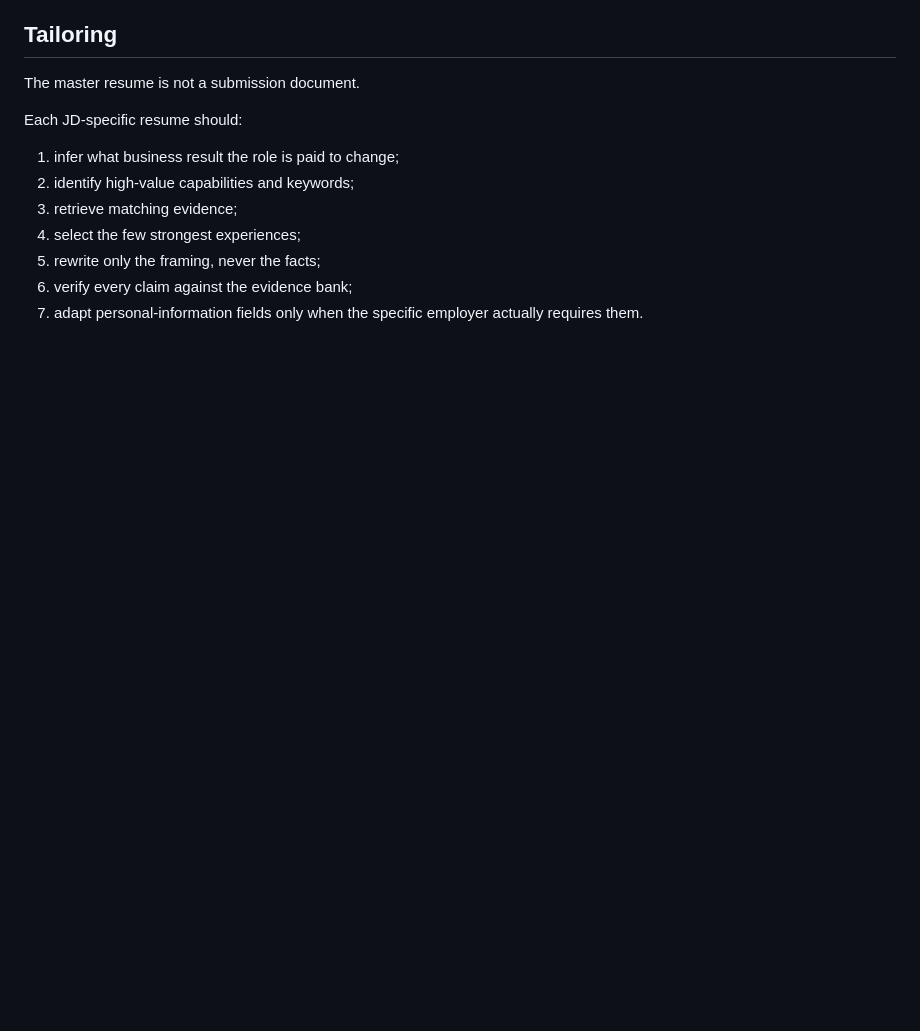
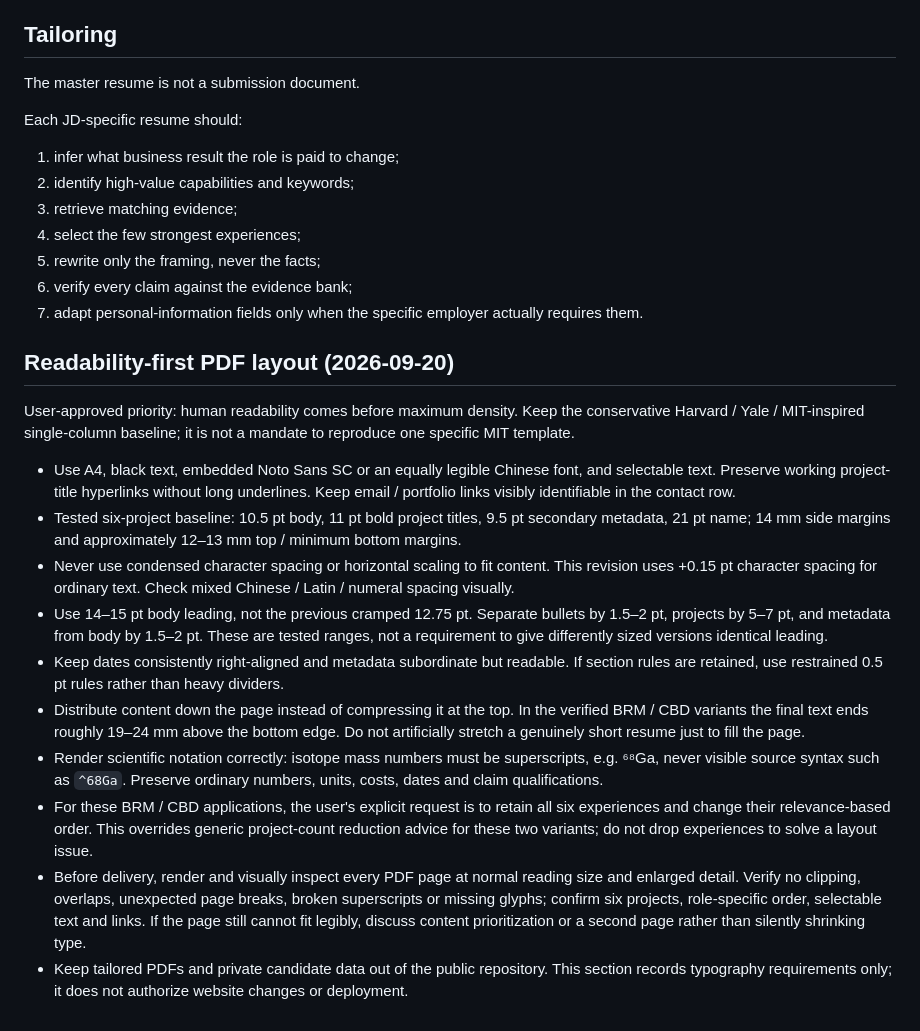
Before and after one commit to Zhangsfish/pre_training, a Markdown page: resume/STYLE.md, the part around the change. Drawn GitHub-style; blank space fills up the shorter version.

Commit message:
docs(resume): require readable spacing and visual PDF verification

```diff
--- a/resume/STYLE.md
+++ b/resume/STYLE.md
@@ -142,3 +142,18 @@ Each JD-specific resume should:
 5. rewrite only the framing, never the facts;
 6. verify every claim against the evidence bank;
 7. adapt personal-information fields only when the specific employer actually requires them.
+
+## Readability-first PDF layout (2026-09-20)
+
+User-approved priority: human readability comes before maximum density. Keep the conservative Harvard / Yale / MIT-inspired single-column baseline; it is not a mandate to reproduce one specific MIT template.
+
+- Use A4, black text, embedded Noto Sans SC or an equally legible Chinese font, and selectable text. Preserve working project-title hyperlinks without long underlines. Keep email / portfolio links visibly identifiable in the contact row.
+- Tested six-project baseline: 10.5 pt body, 11 pt bold project titles, 9.5 pt secondary metadata, 21 pt name; 14 mm side margins and approximately 12–13 mm top / minimum bottom margins.
+- Never use condensed character spacing or horizontal scaling to fit content. This revision uses +0.15 pt character spacing for ordinary text. Check mixed Chinese / Latin / numeral spacing visually.
+- Use 14–15 pt body leading, not the previous cramped 12.75 pt. Separate bullets by 1.5–2 pt, projects by 5–7 pt, and metadata from body by 1.5–2 pt. These are tested ranges, not a requirement to give differently sized versions identical leading.
+- Keep dates consistently right-aligned and metadata subordinate but readable. If section rules are retained, use restrained 0.5 pt rules rather than heavy dividers.
+- Distribute content down the page instead of compressing it at the top. In the verified BRM / CBD variants the final text ends roughly 19–24 mm above the bottom edge. Do not artificially stretch a genuinely short resume just to fill the page.
+- Render scientific notation correctly: isotope mass numbers must be superscripts, e.g. ⁶⁸Ga, never visible source syntax such as `^68Ga`. Preserve ordinary numbers, units, costs, dates and claim qualifications.
+- For these BRM / CBD applications, the user's explicit request is to retain all six experiences and change their relevance-based order. This overrides generic project-count reduction advice for these two variants; do not drop experiences to solve a layout issue.
+- Before delivery, render and visually inspect every PDF page at normal reading size and enlarged detail. Verify no clipping, overlaps, unexpected page breaks, broken superscripts or missing glyphs; confirm six projects, role-specific order, selectable text and links. If the page still cannot fit legibly, discuss content prioritization or a second page rather than silently shrinking type.
+- Keep tailored PDFs and private candidate data out of the public repository. This section records typography requirements only; it does not authorize website changes or deployment.
```
